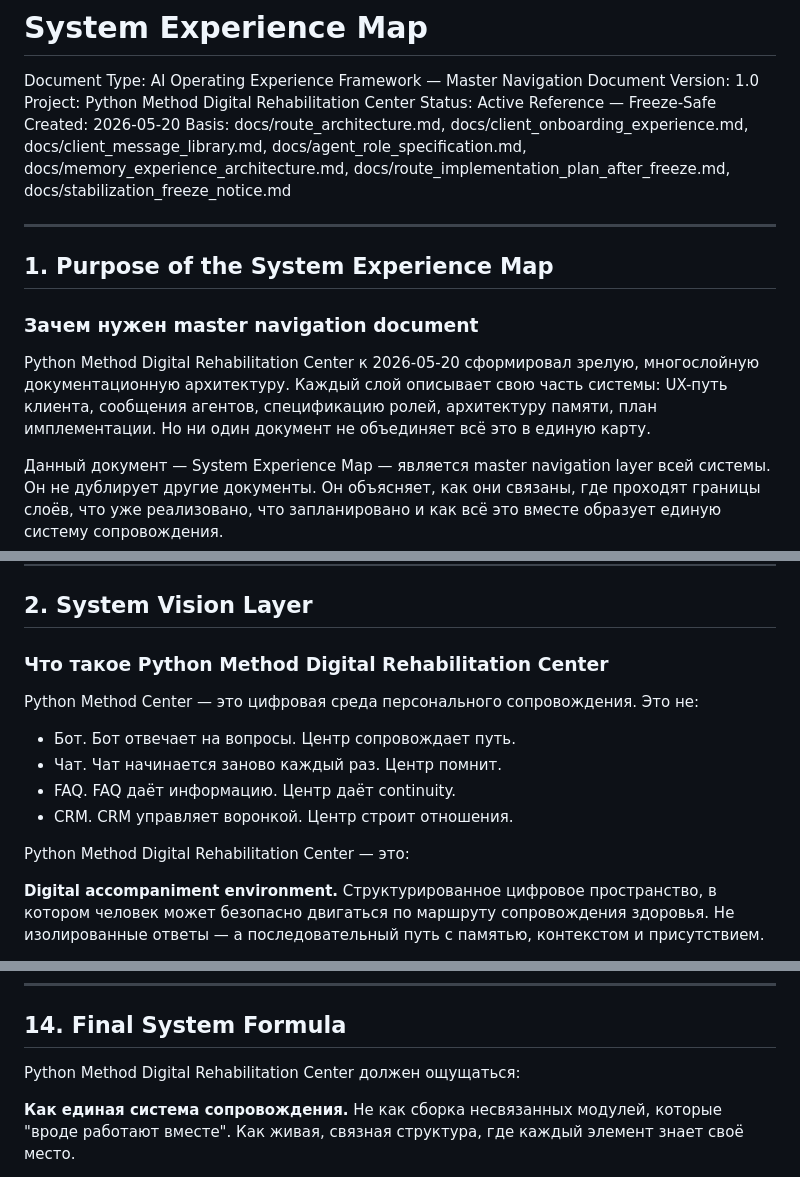
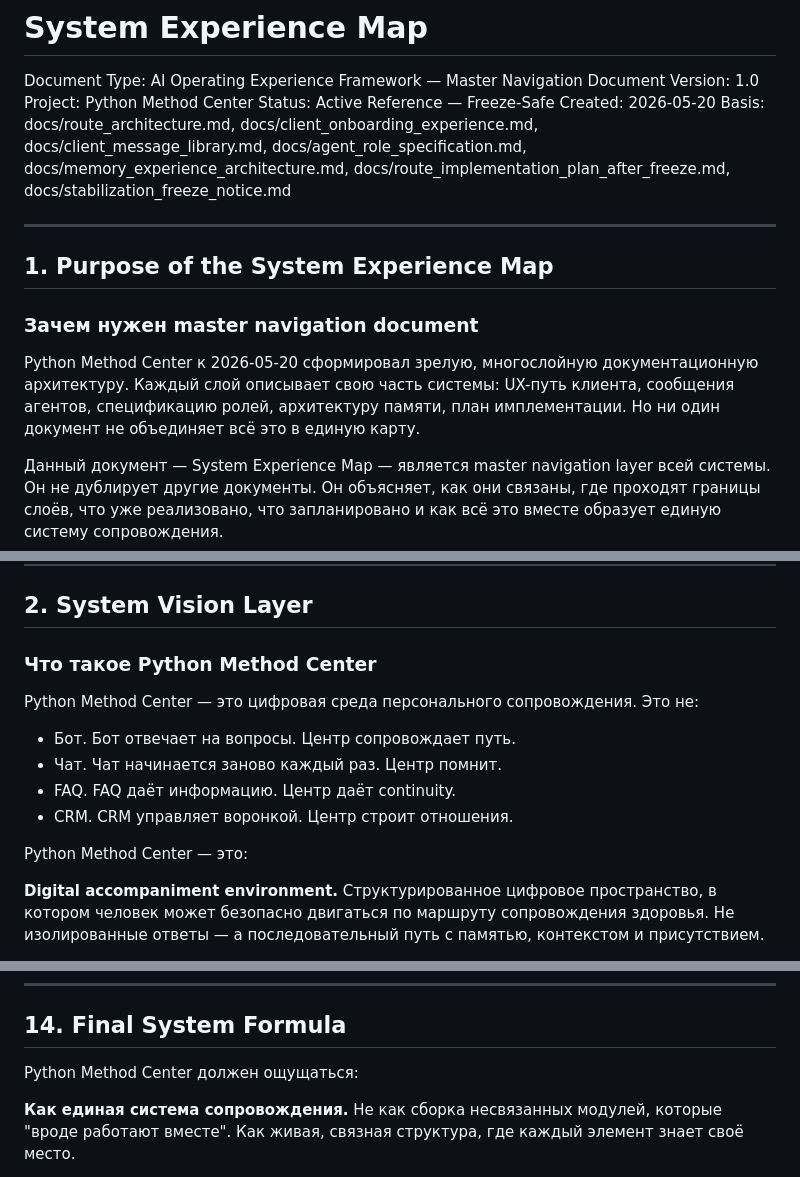
Before and after one commit to pythonsmethod/python-method-center, a Markdown page: docs/system_experience_map.md, 3 parts joined by grey strips. Rendered like a GitHub page.

Commit message:
legal: rename Digital Rehabilitation Center to Python Method Center in system_experience_map [CLEANUP-3]
Updated project name from 'Python Method Digital Rehabilitation Center' to 'Python Method Center' throughout the document.

```diff
--- a/docs/system_experience_map.md
+++ b/docs/system_experience_map.md
@@ -2,7 +2,7 @@
 
 Document Type: AI Operating Experience Framework — Master Navigation Document
 Version: 1.0
-Project: Python Method Digital Rehabilitation Center
+Project: Python Method Center
 Status: Active Reference — Freeze-Safe
 Created: 2026-05-20
 Basis: docs/route_architecture.md, docs/client_onboarding_experience.md, docs/client_message_library.md, docs/agent_role_specification.md, docs/memory_experience_architecture.md, docs/route_implementation_plan_after_freeze.md, docs/stabilization_freeze_notice.md
@@ -13,7 +13,7 @@ Basis: docs/route_architecture.md, docs/client_onboarding_experience.md, docs/cl
 
 ### Зачем нужен master navigation document
 
-Python Method Digital Rehabilitation Center к 2026-05-20 сформировал зрелую, многослойную документационную архитектуру. Каждый слой описывает свою часть системы: UX-путь клиента, сообщения агентов, спецификацию ролей, архитектуру памяти, план имплементации. Но ни один документ не объединяет всё это в единую карту.
+Python Method Center к 2026-05-20 сформировал зрелую, многослойную документационную архитектуру. Каждый слой описывает свою часть системы: UX-путь клиента, сообщения агентов, спецификацию ролей, архитектуру памяти, план имплементации. Но ни один документ не объединяет всё это в единую карту.
 
 Данный документ — System Experience Map — является master navigation layer всей системы. Он не дублирует другие документы. Он объясняет, как они связаны, где проходят границы слоёв, что уже реализовано, что запланировано и как всё это вместе образует единую систему сопровождения.
 
@@ -41,7 +41,7 @@ System Experience Map — это карта для навигации, прин
 
 ## 2. System Vision Layer
 
-### Что такое Python Method Digital Rehabilitation Center
+### Что такое Python Method Center
 
 Python Method Center — это цифровая среда персонального сопровождения. Это не:
 
@@ -50,7 +50,7 @@ Python Method Center — это цифровая среда персональн
 - FAQ. FAQ даёт информацию. Центр даёт continuity.
 - CRM. CRM управляет воронкой. Центр строит отношения.
 
-Python Method Digital Rehabilitation Center — это:
+Python Method Center — это:
 
 **Digital accompaniment environment.** Структурированное цифровое пространство, в котором человек может безопасно двигаться по маршруту сопровождения здоровья. Не изолированные ответы — а последовательный путь с памятью, контекстом и присутствием.
 
@@ -522,7 +522,7 @@ Stabilization Freeze (2026-05-19) объявлен после серии ORCH FA
 
 ## 14. Final System Formula
 
-Python Method Digital Rehabilitation Center должен ощущаться:
+Python Method Center должен ощущаться:
 
 **Как единая система сопровождения.** Не как сборка несвязанных модулей, которые "вроде работают вместе". Как живая, связная структура, где каждый элемент знает своё место.
 
```
Also changed, not shown: other parts of docs/system_experience_map.md (+1 -1 lines).
